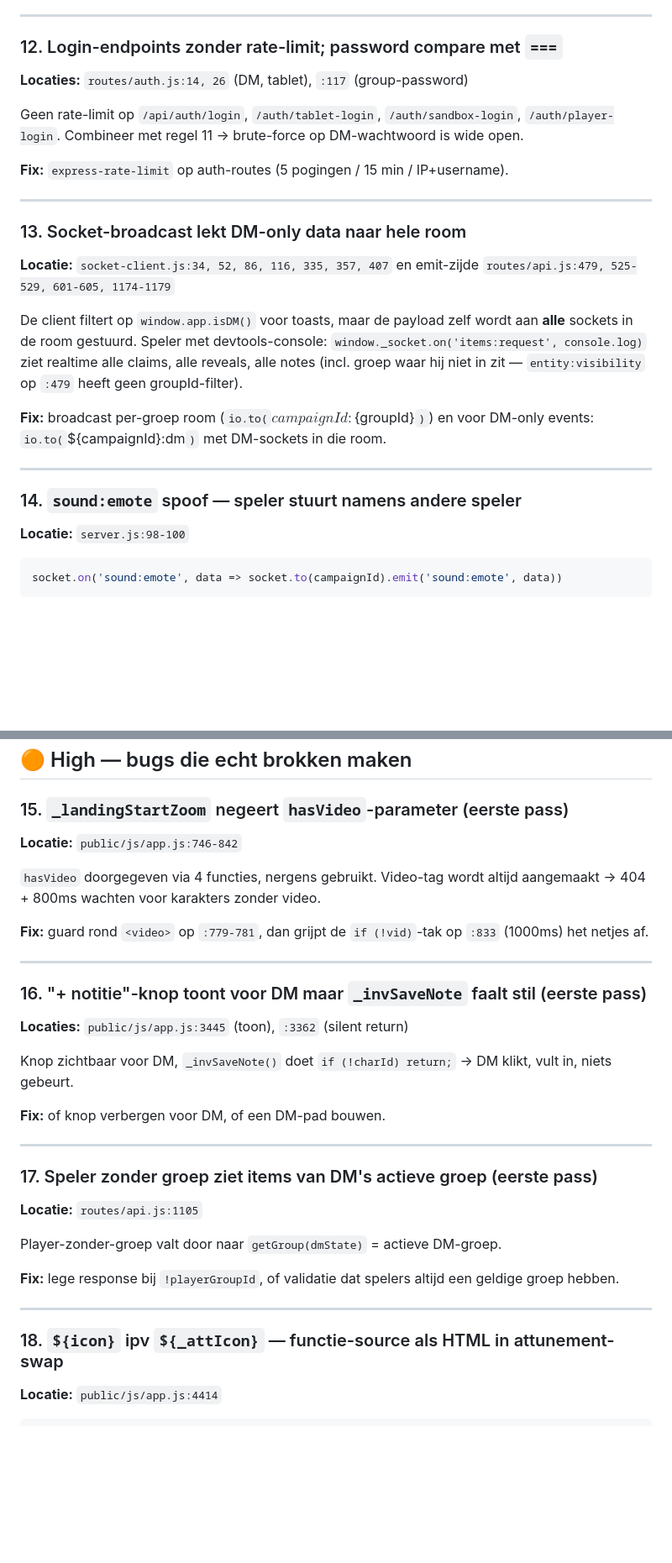
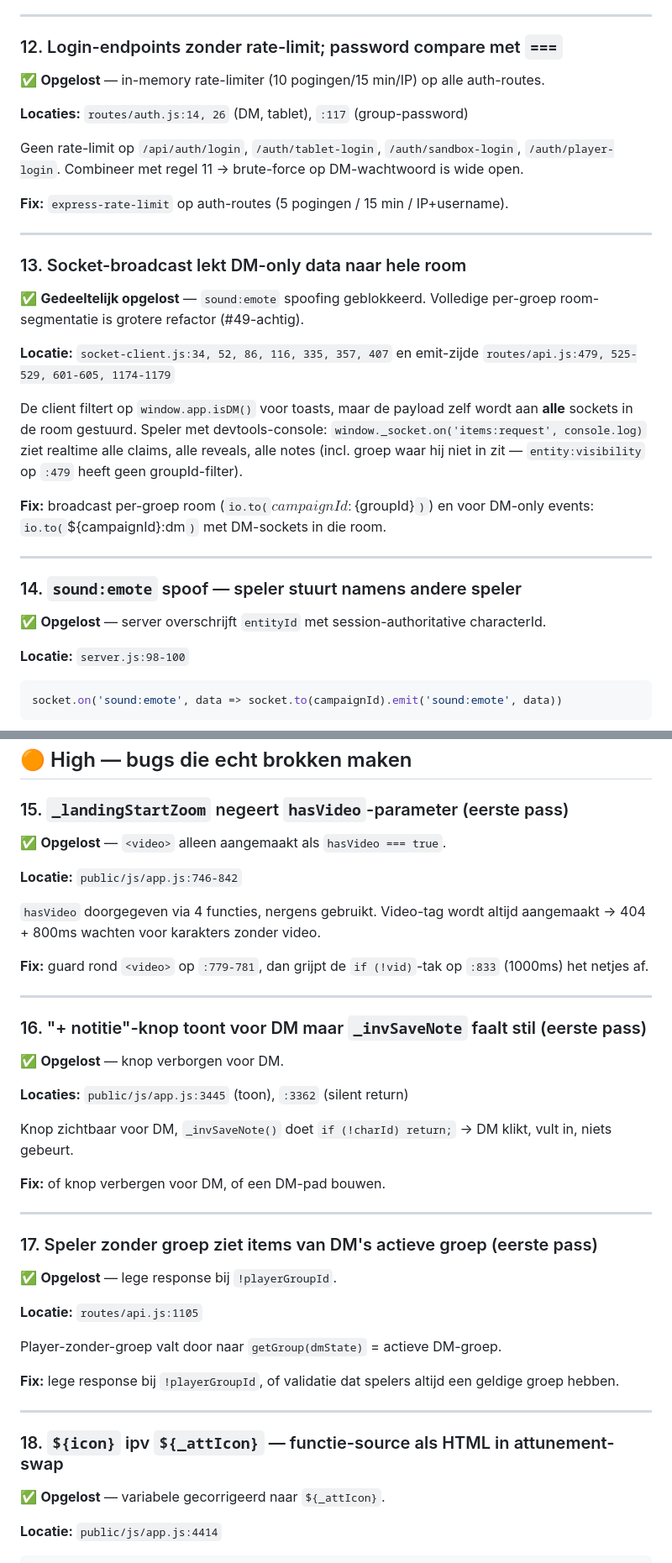
Before and after one commit to mossalan-dot/Grisburgh, a Markdown page: CODE-REVIEW.md, 2 parts joined by grey strips. Shown at 84% size. Rendered like a GitHub page; blank space fills up the shorter version.

````diff
--- a/CODE-REVIEW.md
+++ b/CODE-REVIEW.md
@@ -236,6 +258,8 @@ secrets ontbreekt. Zet `secure: true` als het achter HTTPS draait.
 ---
 
 ### 12. Login-endpoints zonder rate-limit; password compare met `===`
+✅ **Opgelost** — in-memory rate-limiter (10 pogingen/15 min/IP) op alle auth-routes.
+
 **Locaties:** `routes/auth.js:14, 26` (DM, tablet), `:117` (group-password)
 
 Geen rate-limit op `/api/auth/login`, `/auth/tablet-login`,
@@ -248,6 +272,8 @@ IP+username).
 ---
 
 ### 13. Socket-broadcast lekt DM-only data naar hele room
+✅ **Gedeeltelijk opgelost** — `sound:emote` spoofing geblokkeerd. Volledige per-groep room-segmentatie is grotere refactor (#49-achtig).
+
 **Locatie:** `socket-client.js:34, 52, 86, 116, 335, 357, 407` en
 emit-zijde `routes/api.js:479, 525-529, 601-605, 1174-1179`
 
@@ -264,6 +290,8 @@ die room.
 ---
 
 ### 14. `sound:emote` spoof — speler stuurt namens andere speler
+✅ **Opgelost** — server overschrijft `entityId` met session-authoritative characterId.
+
 **Locatie:** `server.js:98-100`
 
 ```js
@@ -283,6 +311,8 @@ data-leak.
 ## 🟠 High — bugs die echt brokken maken
 
 ### 15. `_landingStartZoom` negeert `hasVideo`-parameter (eerste pass)
+✅ **Opgelost** — `<video>` alleen aangemaakt als `hasVideo === true`.
+
 **Locatie:** `public/js/app.js:746-842`
 
 `hasVideo` doorgegeven via 4 functies, nergens gebruikt. Video-tag wordt
@@ -294,6 +324,8 @@ op `:833` (1000ms) het netjes af.
 ---
 
 ### 16. "+ notitie"-knop toont voor DM maar `_invSaveNote` faalt stil (eerste pass)
+✅ **Opgelost** — knop verborgen voor DM.
+
 **Locaties:** `public/js/app.js:3445` (toon), `:3362` (silent return)
 
 Knop zichtbaar voor DM, `_invSaveNote()` doet `if (!charId) return;` →
@@ -304,6 +336,8 @@ DM klikt, vult in, niets gebeurt.
 ---
 
 ### 17. Speler zonder groep ziet items van DM's actieve groep (eerste pass)
+✅ **Opgelost** — lege response bij `!playerGroupId`.
+
 **Locatie:** `routes/api.js:1105`
 
 Player-zonder-groep valt door naar `getGroup(dmState)` = actieve DM-groep.
@@ -314,6 +348,8 @@ altijd een geldige groep hebben.
 ---
 
 ### 18. `${icon}` ipv `${_attIcon}` — functie-source als HTML in attunement-swap
+✅ **Opgelost** — variabele gecorrigeerd naar `${_attIcon}`.
+
 **Locatie:** `public/js/app.js:4414`
 
 ```js
````
Also changed, not shown: other parts of CODE-REVIEW.md (+58 -17 lines).
